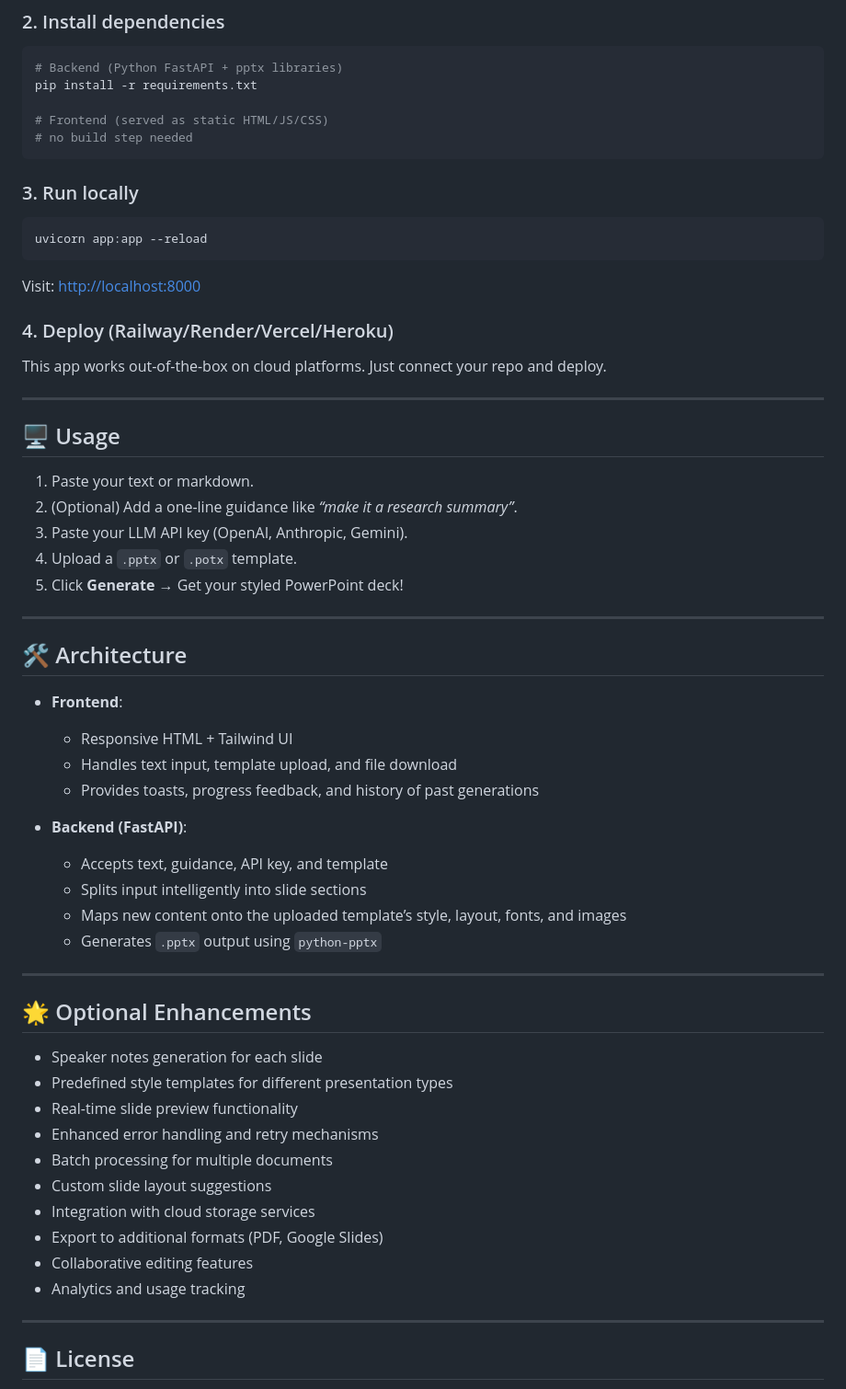
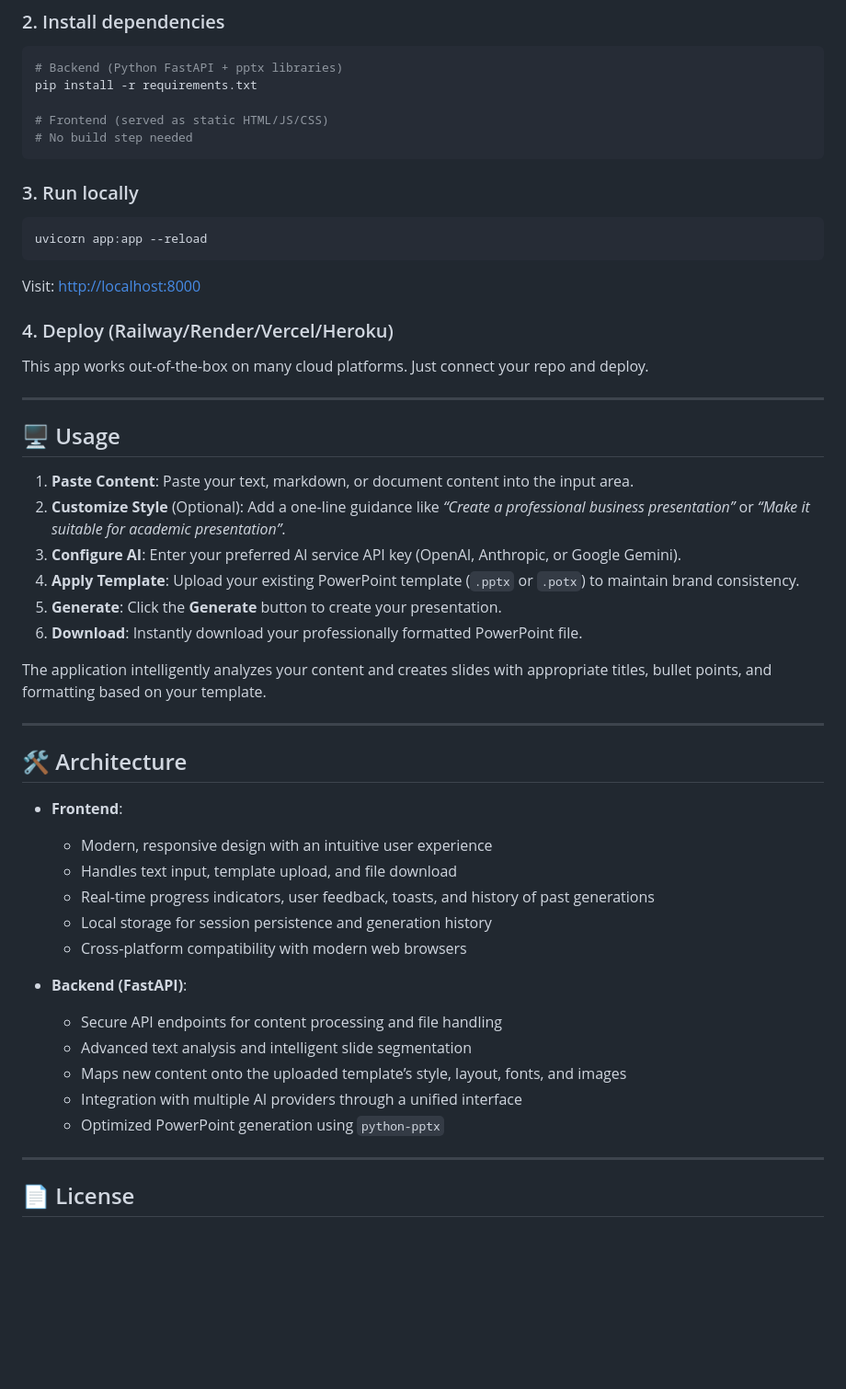
Before and after one commit to Saharshjain78/tds-bonus-project-SlideForge, a Markdown page: README.md, the part around one of its changes. Shown at 92% size. Drawn GitHub-style; blank space fills up the shorter version.

````diff
--- a/README.md
+++ b/README.md
@@ -68,7 +36,7 @@ cd slideforge-auto-ppt-generator
 pip install -r requirements.txt
 
 # Frontend (served as static HTML/JS/CSS)
-# no build step needed
+# No build step needed
 ```
 
 ### 3. Run locally
@@ -81,49 +49,38 @@ Visit: [http://localhost:8000](http://localhost:8000)
 
 ### 4. Deploy (Railway/Render/Vercel/Heroku)
 
-This app works out-of-the-box on cloud platforms. Just connect your repo and deploy.
+This app works out-of-the-box on many cloud platforms. Just connect your repo and deploy.
 
 ---
 
 ## 🖥️ Usage
 
-1. Paste your text or markdown.
-2. (Optional) Add a one-line guidance like *“make it a research summary”*.
-3. Paste your LLM API key (OpenAI, Anthropic, Gemini).
-4. Upload a `.pptx` or `.potx` template.
-5. Click **Generate** → Get your styled PowerPoint deck!
+1. **Paste Content**: Paste your text, markdown, or document content into the input area.
+2. **Customize Style** (Optional): Add a one-line guidance like _“Create a professional business presentation”_ or _“Make it suitable for academic presentation”_.
+3. **Configure AI**: Enter your preferred AI service API key (OpenAI, Anthropic, or Google Gemini).
+4. **Apply Template**: Upload your existing PowerPoint template (`.pptx` or `.potx`) to maintain brand consistency.
+5. **Generate**: Click the **Generate** button to create your presentation.
+6. **Download**: Instantly download your professionally formatted PowerPoint file.
+
+The application intelligently analyzes your content and creates slides with appropriate titles, bullet points, and formatting based on your template.
 
 ---
 
 ## 🛠️ Architecture
 
 * **Frontend**:
-
-  * Responsive HTML + Tailwind UI
+  * Modern, responsive design with an intuitive user experience
   * Handles text input, template upload, and file download
-  * Provides toasts, progress feedback, and history of past generations
+  * Real-time progress indicators, user feedback, toasts, and history of past generations
+  * Local storage for session persistence and generation history
+  * Cross-platform compatibility with modern web browsers
 
 * **Backend (FastAPI)**:
-
-  * Accepts text, guidance, API key, and template
-  * Splits input intelligently into slide sections
+  * Secure API endpoints for content processing and file handling
+  * Advanced text analysis and intelligent slide segmentation
   * Maps new content onto the uploaded template’s style, layout, fonts, and images
-  * Generates `.pptx` output using `python-pptx`
-
----
-
-## 🌟 Optional Enhancements
-
-* Speaker notes generation for each slide
-* Predefined style templates for different presentation types
-* Real-time slide preview functionality
-* Enhanced error handling and retry mechanisms
-* Batch processing for multiple documents
-* Custom slide layout suggestions
-* Integration with cloud storage services
-* Export to additional formats (PDF, Google Slides)
-* Collaborative editing features
-* Analytics and usage tracking
+  * Integration with multiple AI providers through a unified interface
+  * Optimized PowerPoint generation using `python-pptx`
 
 ---
 
````
Also changed, not shown: other parts of README.md (+13 -45 lines).
